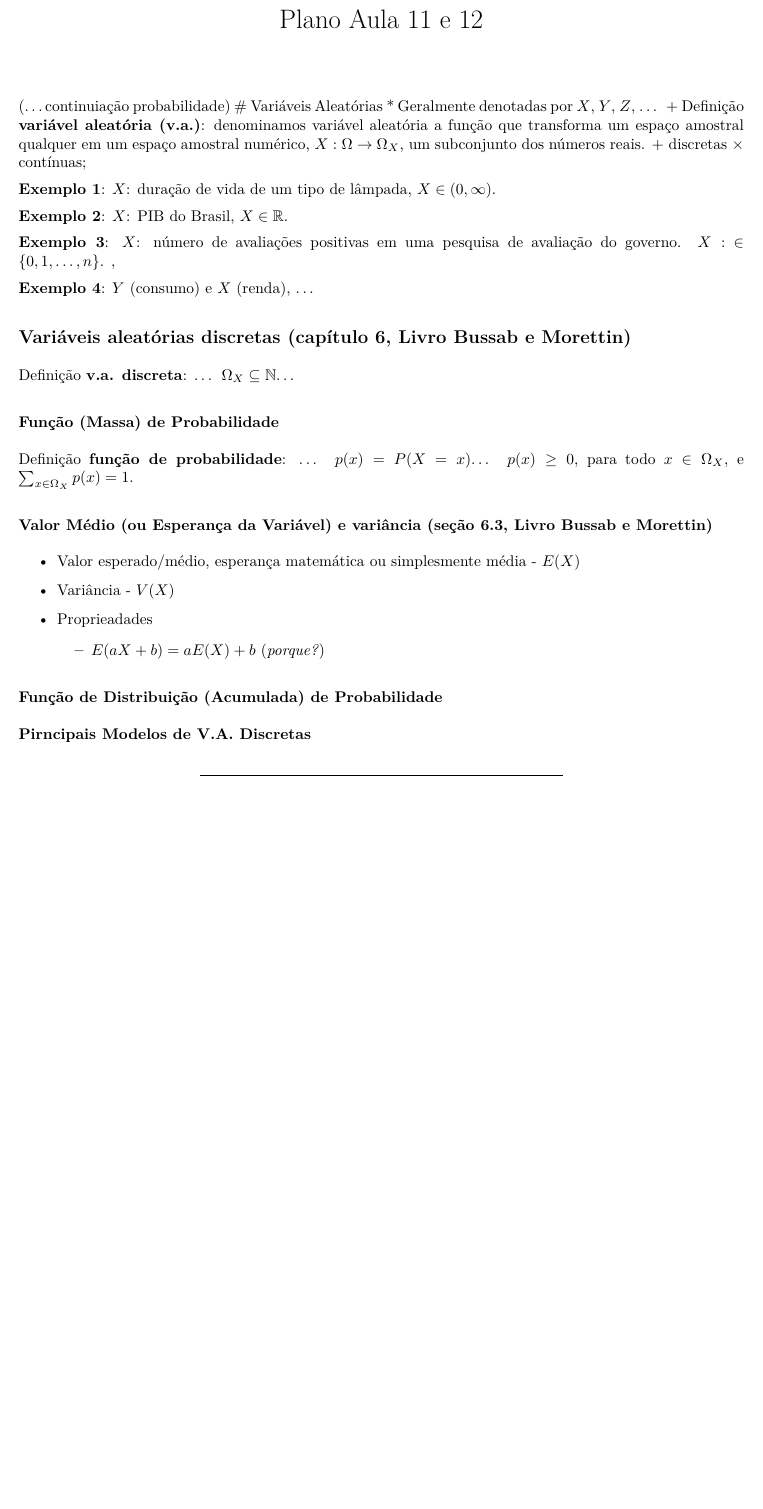
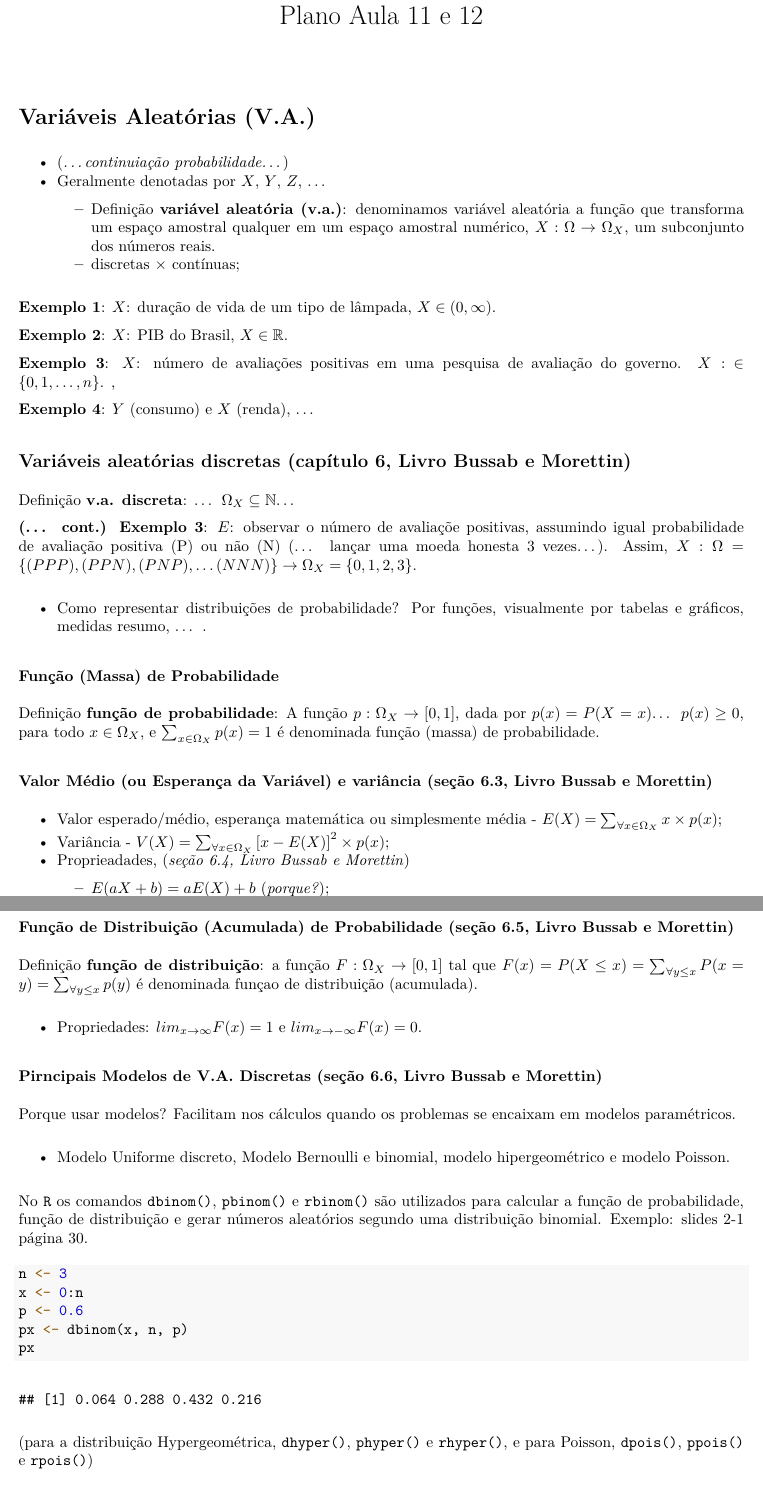
Before and after one commit to markus-stein/MAT02219EAD, an R Markdown document (plano-aulas/ProbabilidadeEstatistica_aula11e12_topicos.Rmd): part of the page before the commit and two parts of pages 1 and 2 of 2 after it, the two joined at a grey line, cut so that both start at the same text, the shorter picture padded with empty space. The pictures show the output file plano-aulas/ProbabilidadeEstatistica_aula11e12_topicos.pdf that the author committed with the source.

Commit message:
week 6 updates

````diff
--- a/plano-aulas/ProbabilidadeEstatistica_aula11e12_topicos.Rmd
+++ b/plano-aulas/ProbabilidadeEstatistica_aula11e12_topicos.Rmd
@@ -24,8 +24,9 @@ MAT02219 - Probabilidade e Estatística - 2020/2
 ```{r setup, include=FALSE}
 knitr::opts_chunk$set(echo = TRUE)
 ```
-(...continuiação probabilidade)
-# Variáveis Aleatórias
+
+# Variáveis Aleatórias (V.A.)
+* (*...continuiação probabilidade...*)
 * Geralmente denotadas por $X$, $Y$, $Z$, ...
     + Definição **variável aleatória (v.a.)**: denominamos variável aleatória a função que transforma um espaço amostral qualquer em um espaço amostral numérico, $X: \Omega \rightarrow \Omega_X$, um subconjunto dos números reais.
     + discretas $\times$ contínuas;
@@ -47,10 +48,16 @@ knitr::opts_chunk$set(echo = TRUE)
 ## Variáveis aleatórias discretas (capítulo 6, Livro Bussab e Morettin)
 Definição **v.a. discreta**: ... $\Omega_X \subseteq \mathbb{N}$...
 
+**(... cont.) Exemplo 3**: $E$: observar o número de avaliaçõe positivas, assumindo igual probabilidade de avaliação positiva (P) ou não (N) (... lançar uma moeda honesta 3 vezes...). Assim, $X: \Omega = \left\{ (PPP), (PPN), (PNP), \ldots (NNN) \right\} \rightarrow \Omega_X = \left\{ 0, 1, 2, 3 \right\}$.
+
+* Como representar distribuições de probabilidade? Por funções, visualmente por tabelas e gráficos, medidas resumo, ... .
+
 ### Função (Massa) de Probabilidade
-Definição **função de probabilidade**: ... $p(x) = P(X=x)$... $p(x) \geq 0$, para todo $x \in \Omega_X$, e $\sum_{x \in \Omega_X} p(x) = 1$.
+Definição **função de probabilidade**: A função $p: \Omega_X \rightarrow  [0,1]$, dada por $p(x) = P(X=x)$... $p(x) \geq 0$, para todo $x \in \Omega_X$, e $\sum_{x \in \Omega_X} p(x) = 1$ é denominada função (massa) de probabilidade.
 
 
 ### Valor Médio (ou Esperança da Variável) e variância (seção 6.3, Livro Bussab e Morettin)
-* Valor esperado/médio, esperança matemática ou simplesmente média - $E(X)$
-* Variância - $V(X)$
+* Valor esperado/médio, esperança matemática ou simplesmente média - $E(X) = \sum_{ \forall x \in \Omega_X } x \times p(x)$;
+* Variância - $V(X) = \sum_{ \forall x \in \Omega_X } \left[ x - E(X) \right]^2 \times p(x)$;
+* Proprieadades, (*seção 6.4, Livro Bussab e Morettin*)
+    + $E(aX + b) = a E(X) + b$ (*porque?*);
@@ -57,10 +66,23 @@ Definição **função de probabilidade**: ... $p(x) = P(X=x)$... $p(x) \geq 0$,
+### Função de Distribuição (Acumulada) de Probabilidade (seção 6.5, Livro Bussab e Morettin)
+Definição **função de distribuição**: a função $F: \Omega_X \rightarrow  [0,1]$ tal que $F(x) = P(X \leq  x) = \sum_{ \forall y \leq x } P(x = y)  = \sum_{ \forall y \leq x } p(y)$ é denominada funçao de distribuição (acumulada).
+
+* Propriedades: $lim_{x \rightarrow \infty} F(x) = 1$ e $lim_{x \rightarrow - \infty} F(x) = 0$.
 
 
-* Proprieadades
-    + $E(aX + b) = a E(X) + b$ (*porque?*)
+### Pirncipais Modelos de V.A. Discretas (seção 6.6, Livro Bussab e Morettin)
+Porque usar modelos? Facilitam nos cálculos quando os problemas se encaixam em modelos paramétricos.
 
-### Função de Distribuição (Acumulada) de Probabilidade
+* Modelo Uniforme discreto, Modelo Bernoulli e binomial, modelo hipergeométrico e modelo Poisson.
 
-### Pirncipais Modelos de V.A. Discretas
+No `R` os comandos `dbinom()`, `pbinom()` e `rbinom()` são utilizados para calcular a função de probabilidade, função de distribuição e gerar números aleatórios segundo uma distribuição binomial. Exemplo: slides 2-1 página 30.
+```{r}
+n <- 3
+x <- 0:n
+p <- 0.6
+px <- dbinom(x, n, p)
+px
+```
+
+(para a distribuição Hypergeométrica, `dhyper()`, `phyper()` e `rhyper()`, e para Poisson, `dpois()`, `ppois()` e `rpois()`)
 
 
````
Also changed, not shown: plano-aulas/ProbabilidadeEstatistica_aula11e12_topicos.pdf, plano-aulas/ProbabilidadeEstatistica_aula11e12_topicos.Rmd (7 more changed lines), 1 other file.
